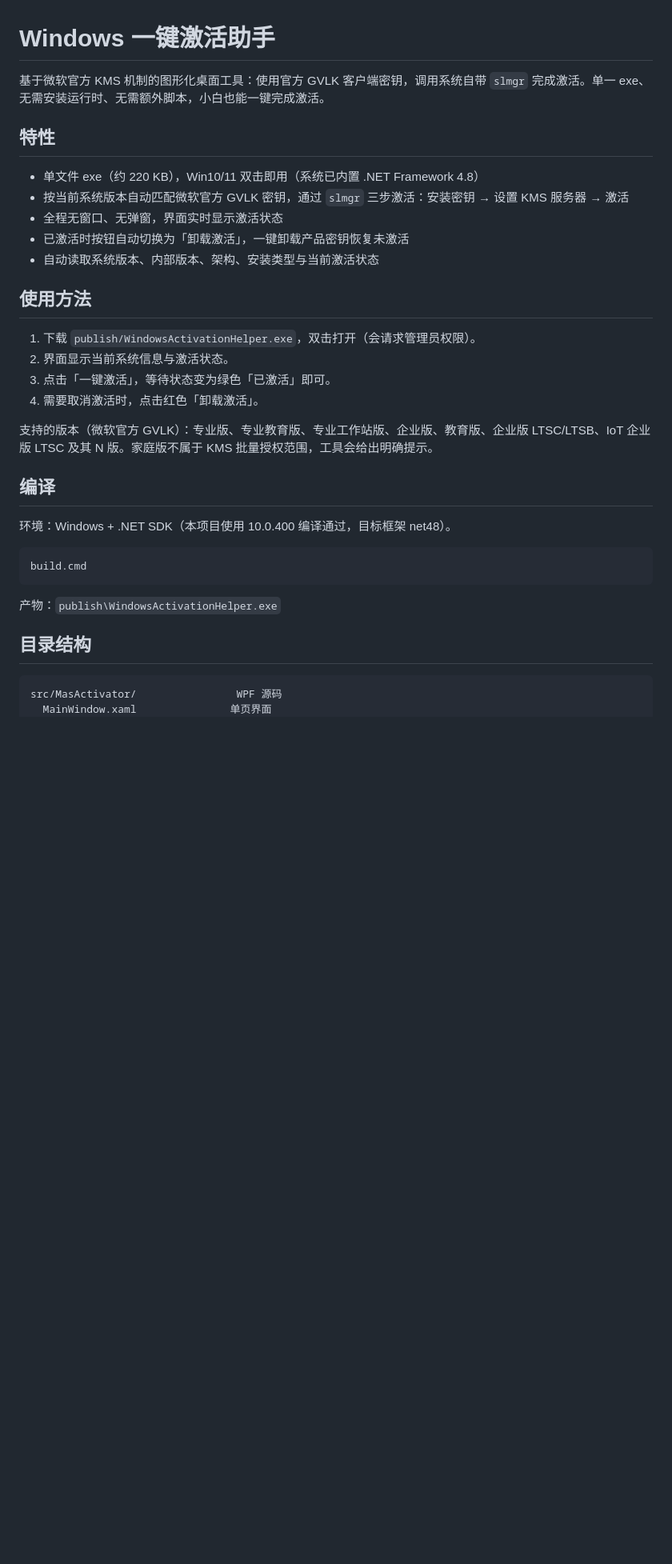
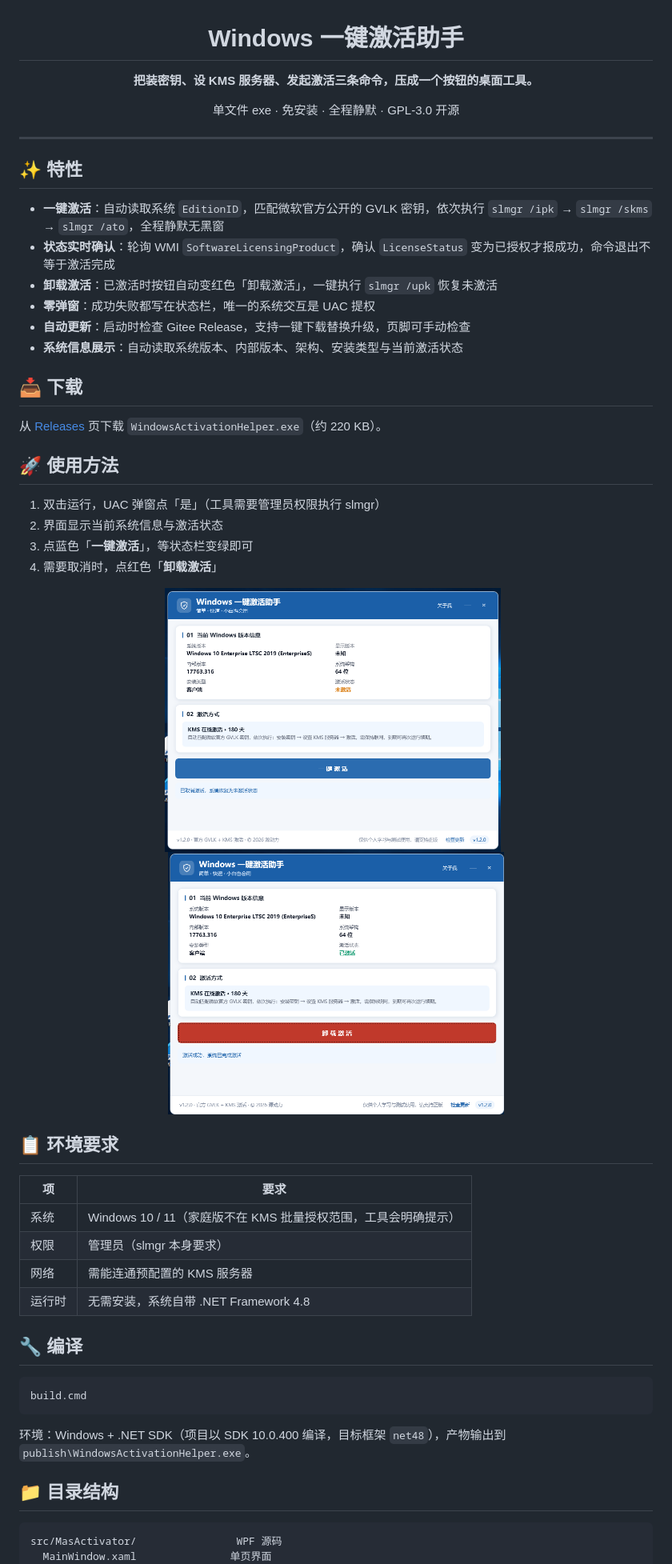
Before and after one commit to lixiaoliyubo/windows-activation-helper, a Markdown page: README.md, the part around one of its changes. Shown at 80% size. Drawn GitHub-style; pictures changed too: docs/app-activated.png (added), docs/app-inactive.png (added); blank space fills up the shorter version.

Commit message:
docs: 重写 README，对标开源工具仓库通用结构（下载用法前置+特性清单+截图），移除有效期与历史描述

````diff
--- a/README.md
+++ b/README.md
@@ -1,35 +3,55 @@
 # Windows 一键激活助手
 
-基于微软官方 KMS 机制的图形化桌面工具：使用官方 GVLK 客户端密钥，调用系统自带 `slmgr` 完成激活。单一 exe、无需安装运行时、无需额外脚本，小白也能一键完成激活。
+**把装密钥、设 KMS 服务器、发起激活三条命令，压成一个按钮的桌面工具。**
 
-## 特性
+单文件 exe · 免安装 · 全程静默 · GPL-3.0 开源
 
-- 单文件 exe（约 220 KB），Win10/11 双击即用（系统已内置 .NET Framework 4.8）
-- 按当前系统版本自动匹配微软官方 GVLK 密钥，通过 `slmgr` 三步激活：安装密钥 → 设置 KMS 服务器 → 激活
-- 全程无窗口、无弹窗，界面实时显示激活状态
-- 已激活时按钮自动切换为「卸载激活」，一键卸载产品密钥恢复未激活
-- 自动读取系统版本、内部版本、架构、安装类型与当前激活状态
+</div>
 
-## 使用方法
+---
 
-1. 下载 `publish/WindowsActivationHelper.exe`，双击打开（会请求管理员权限）。
-2. 界面显示当前系统信息与激活状态。
-3. 点击「一键激活」，等待状态变为绿色「已激活」即可。
-4. 需要取消激活时，点击红色「卸载激活」。
+## ✨ 特性
 
-支持的版本（微软官方 GVLK）：专业版、专业教育版、专业工作站版、企业版、教育版、企业版 LTSC/LTSB、IoT 企业版 LTSC 及其 N 版。家庭版不属于 KMS 批量授权范围，工具会给出明确提示。
+- **一键激活**：自动读取系统 `EditionID`，匹配微软官方公开的 GVLK 密钥，依次执行 `slmgr /ipk` → `slmgr /skms` → `slmgr /ato`，全程静默无黑窗
+- **状态实时确认**：轮询 WMI `SoftwareLicensingProduct`，确认 `LicenseStatus` 变为已授权才报成功，命令退出不等于激活完成
+- **卸载激活**：已激活时按钮自动变红色「卸载激活」，一键执行 `slmgr /upk` 恢复未激活
+- **零弹窗**：成功失败都写在状态栏，唯一的系统交互是 UAC 提权
+- **自动更新**：启动时检查 Gitee Release，支持一键下载替换升级，页脚可手动检查
+- **系统信息展示**：自动读取系统版本、内部版本、架构、安装类型与当前激活状态
 
-## 编译
+## 📥 下载
 
-环境：Windows + .NET SDK（本项目使用 10.0.400 编译通过，目标框架 net48）。
+从 [Releases](https://gitee.com/lixiaoliyubo/windows-activation-helper/releases) 页下载 `WindowsActivationHelper.exe`（约 220 KB）。
+
+## 🚀 使用方法
+
+1. 双击运行，UAC 弹窗点「是」（工具需要管理员权限执行 slmgr）
+2. 界面显示当前系统信息与激活状态
+3. 点蓝色「**一键激活**」，等状态栏变绿即可
+4. 需要取消时，点红色「**卸载激活**」
+
+<div align="center">
+<img src="docs/app-inactive.png" width="420" alt="未激活状态">&nbsp;&nbsp;<img src="docs/app-activated.png" width="420" alt="已激活状态">
+</div>
+
+## 📋 环境要求
+
+| 项 | 要求 |
+|---|---|
+| 系统 | Windows 10 / 11（家庭版不在 KMS 批量授权范围，工具会明确提示） |
+| 权限 | 管理员（slmgr 本身要求） |
+| 网络 | 需能连通预配置的 KMS 服务器 |
+| 运行时 | 无需安装，系统自带 .NET Framework 4.8 |
+
+## 🔧 编译
 
 ```bat
 build.cmd
 ```
 
-产物：`publish\WindowsActivationHelper.exe`
+环境：Windows + .NET SDK（项目以 SDK 10.0.400 编译，目标框架 `net48`），产物输出到 `publish\WindowsActivationHelper.exe`。
 
-## 目录结构
+## 📁 目录结构
 
 ```text
 src/MasActivator/                WPF 源码
````
Also changed, not shown: other parts of README.md (+8 -5 lines).
